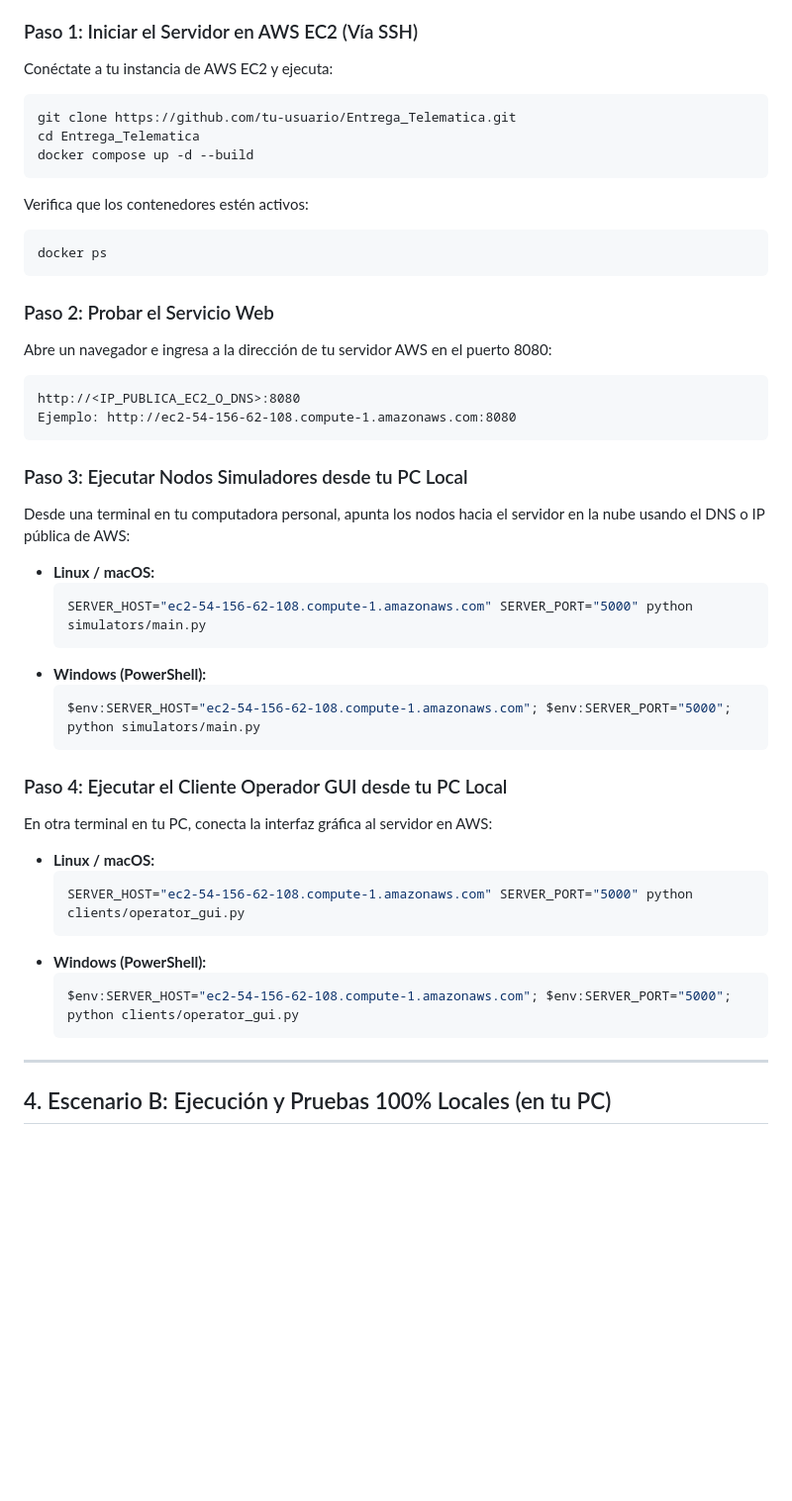
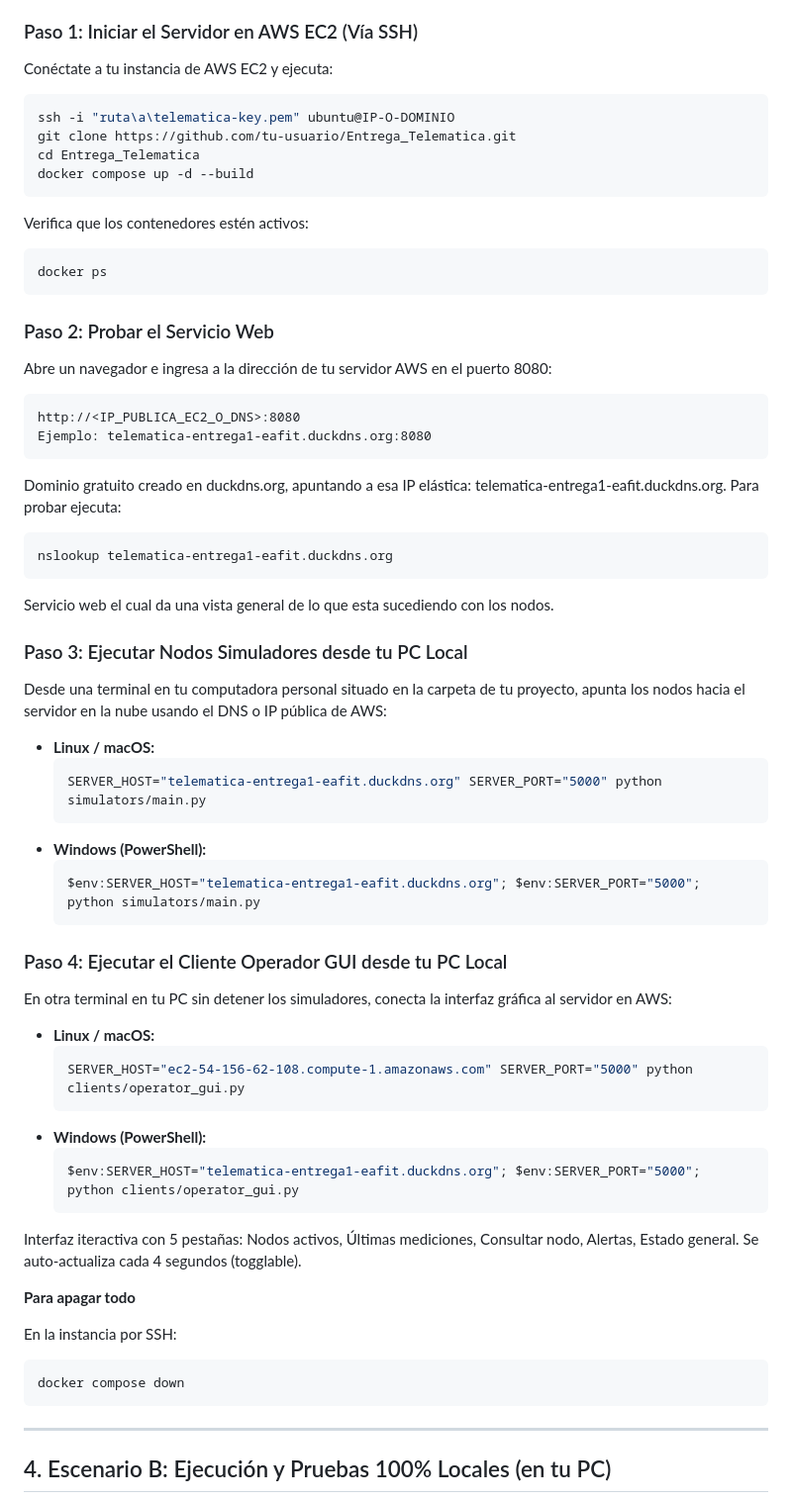
Before and after one commit to mltafurg/Entrega_Telematica, a Markdown page: README.md, the part around the change. Shown at 99% size. Drawn GitHub-style; blank space fills up the shorter version.

Commit message:
Change server connection details to duckdns.org
Updated instructions to use duckdns.org domain instead of AWS public IP for server connection.

````diff
--- a/README.md
+++ b/README.md
@@ -61,6 +61,7 @@ Utiliza este flujo para desplegar el servidor en AWS y conectarle los nodos y el
 Conéctate a tu instancia de AWS EC2 y ejecuta:
 
 ```bash
+ssh -i "ruta\a\telematica-key.pem" ubuntu@IP-O-DOMINIO
 git clone https://github.com/tu-usuario/Entrega_Telematica.git
 cd Entrega_Telematica
 docker compose up -d --build
@@ -75,23 +76,28 @@ docker ps
 Abre un navegador e ingresa a la dirección de tu servidor AWS en el puerto 8080:
 ```text
 http://<IP_PUBLICA_EC2_O_DNS>:8080
-Ejemplo: http://ec2-54-156-62-108.compute-1.amazonaws.com:8080
+Ejemplo: telematica-entrega1-eafit.duckdns.org:8080
 ```
+Dominio gratuito creado en duckdns.org, apuntando a esa IP elástica: telematica-entrega1-eafit.duckdns.org. Para probar ejecuta:
+```bash
+nslookup telematica-entrega1-eafit.duckdns.org
+```
+Servicio web el cual da una vista general de lo que esta sucediendo con los nodos.
 
 ### Paso 3: Ejecutar Nodos Simuladores desde tu PC Local
-Desde una terminal en tu computadora personal, apunta los nodos hacia el servidor en la nube usando el DNS o IP pública de AWS:
+Desde una terminal en tu computadora personal situado en la carpeta de tu proyecto, apunta los nodos hacia el servidor en la nube usando el DNS o IP pública de AWS:
 
 - **Linux / macOS:**
   ```bash
-  SERVER_HOST="ec2-54-156-62-108.compute-1.amazonaws.com" SERVER_PORT="5000" python simulators/main.py
+  SERVER_HOST="telematica-entrega1-eafit.duckdns.org" SERVER_PORT="5000" python simulators/main.py
   ```
 - **Windows (PowerShell):**
   ```powershell
-  $env:SERVER_HOST="ec2-54-156-62-108.compute-1.amazonaws.com"; $env:SERVER_PORT="5000"; python simulators/main.py
+  $env:SERVER_HOST="telematica-entrega1-eafit.duckdns.org"; $env:SERVER_PORT="5000"; python simulators/main.py
   ```
 
 ### Paso 4: Ejecutar el Cliente Operador GUI desde tu PC Local
-En otra terminal en tu PC, conecta la interfaz gráfica al servidor en AWS:
+En otra terminal en tu PC sin detener los simuladores, conecta la interfaz gráfica al servidor en AWS:
 
 - **Linux / macOS:**
   ```bash
@@ -99,9 +105,17 @@ En otra terminal en tu PC, conecta la interfaz gráfica al servidor en AWS:
   ```
 - **Windows (PowerShell):**
   ```powershell
-  $env:SERVER_HOST="ec2-54-156-62-108.compute-1.amazonaws.com"; $env:SERVER_PORT="5000"; python clients/operator_gui.py
+  $env:SERVER_HOST="telematica-entrega1-eafit.duckdns.org"; $env:SERVER_PORT="5000"; python clients/operator_gui.py
   ```
+Interfaz iteractiva con 5 pestañas: Nodos activos, Últimas mediciones, Consultar nodo, Alertas, Estado general. Se auto-actualiza cada 4 segundos (togglable).
 
+**Para apagar todo**
+
+En la instancia por SSH:
+
+```bash
+docker compose down
+```
 ---
 
 ## 4. Escenario B: Ejecución y Pruebas 100% Locales (en tu PC)
````
